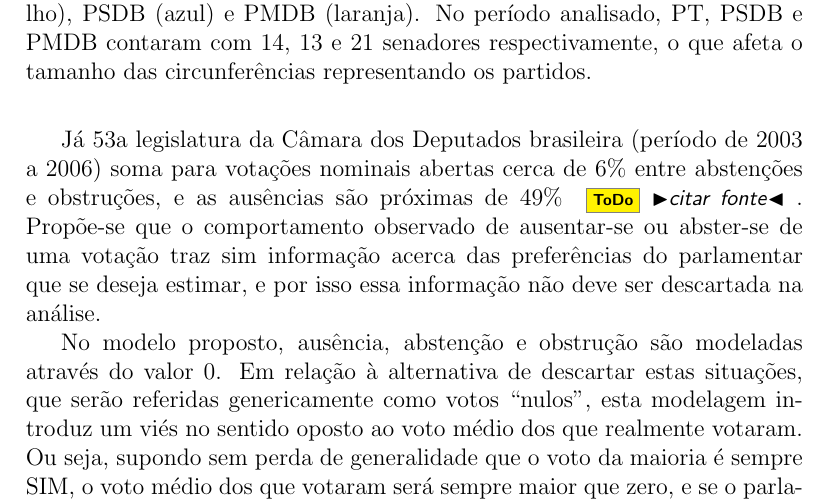
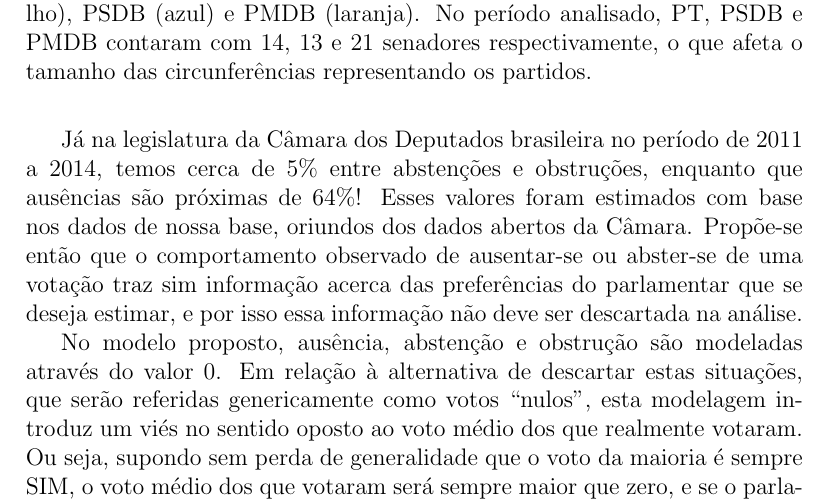
Before and after one commit to radar-parlamentar/leviathan, a LaTeX paper (radar.tex): part of page 18 of 34, cut so that both start at the same text. Compiled offline with pdfLaTeX.

Commit message:
faltas, abtenções e obstruções na cdep

```diff
--- a/radar.tex
+++ b/radar.tex
@@ -413,7 +413,7 @@ A Figura~\ref{fig:centroide} permite visualizar o resultado do posicionamento do
 
 Todos os métodos de análise de votações legislativas encontrados na literatura revisada descartam ausências e abstenções antes de iniciar a análise, considerando explicita- ou implicitamente que tais atitudes não trazem informação acerca das preferências políticas do legislador, e notando que tais situações representam a minoria dos casos. Por exemplo, Heckman e Snyder notam que as abstenções representam menos de 1\% dos votos para câmara e senado estadounidenses, e as assumem aleatórias em relação a resultados das votações e a preferências dos parlamentares \cite[p.40]{heckman-snyder1997}.
 
-Já 53a legislatura da Câmara dos Deputados brasileira (período de 2003 a 2006) soma para votações nominais abertas cerca de 6\% entre abstenções e obstruções, e as ausências são próximas de 49\% \todo{citar fonte}. Propõe-se que o comportamento observado de ausentar-se ou abster-se de uma votação traz sim informação acerca das preferências do parlamentar que se deseja estimar, e por isso essa informação não deve ser descartada na análise.
+Já na legislatura da Câmara dos Deputados brasileira no período de 2011 a 2014, temos cerca de 5\% entre abstenções e obstruções, enquanto que ausências são próximas de 64\%! Esses valores foram estimados com base nos dados de nossa base, oriundos dos dados abertos da Câmara. Propõe-se então que o comportamento observado de ausentar-se ou abster-se de uma votação traz sim informação acerca das preferências do parlamentar que se deseja estimar, e por isso essa informação não deve ser descartada na análise.
 
 No modelo proposto, ausência, abstenção e obstrução são modeladas através do valor 0. Em relação à alternativa de descartar estas situações, que serão referidas genericamente como votos ``nulos'', esta modelagem introduz um viés no sentido oposto ao voto médio dos que realmente votaram. Ou seja, supondo sem perda de generalidade que o voto da maioria é sempre SIM, o voto médio dos que votaram será sempre maior que zero, e se o parlamentar faz voto nulo sua preferência nesta votação será modelada como sendo ligeiramente oposta ao SIM (pois seu voto é numericamente menor do que a média), mas não tão oposta quanto se o parlamentar tivesse efetivamente votado NÃO.
 
```
Also changed, not shown: radar.pdf.
